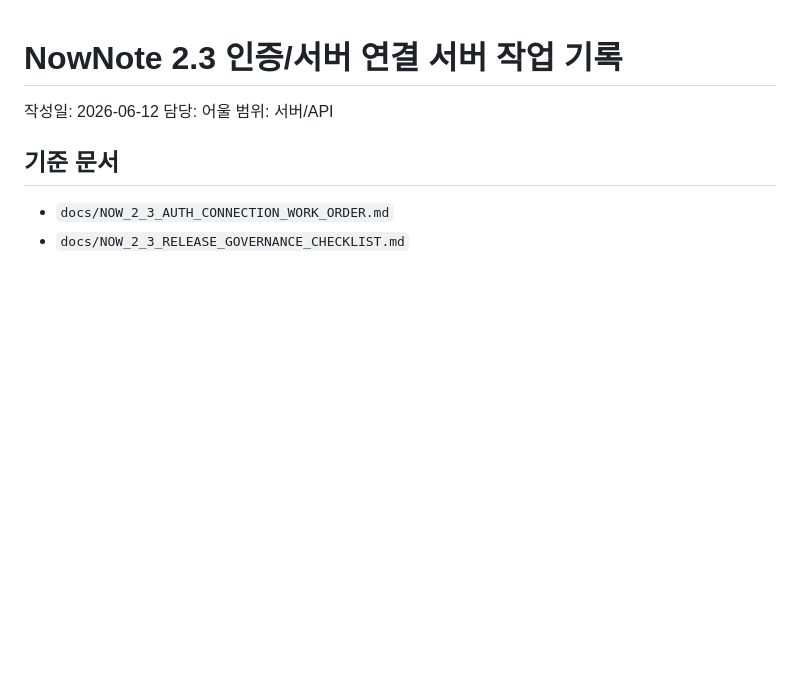
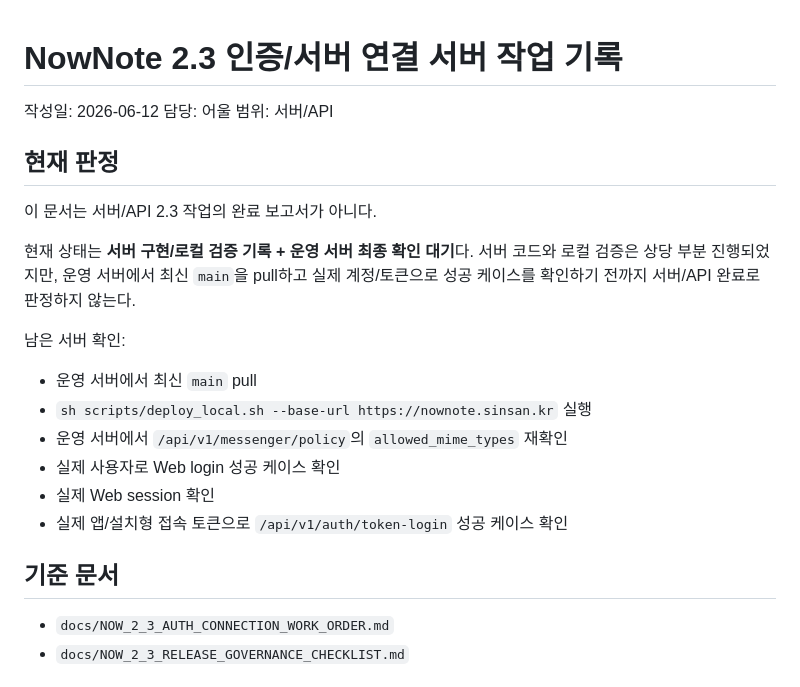
Before and after one commit to cyhuh428-sinsan/Now, a Markdown page: docs/NOW_2_3_AUTH_CONNECTION_SERVER_WORK_LOG.md, the part around the change. GitHub-like rendering; blank space fills up the shorter version.

Commit message:
docs: mark server auth work pending ops verification

```diff
--- a/docs/NOW_2_3_AUTH_CONNECTION_SERVER_WORK_LOG.md
+++ b/docs/NOW_2_3_AUTH_CONNECTION_SERVER_WORK_LOG.md
@@ -3,6 +3,21 @@
 작성일: 2026-06-12
 담당: 어울
 범위: 서버/API
+
+## 현재 판정
+
+이 문서는 서버/API 2.3 작업의 완료 보고서가 아니다.
+
+현재 상태는 **서버 구현/로컬 검증 기록 + 운영 서버 최종 확인 대기**다. 서버 코드와 로컬 검증은 상당 부분 진행되었지만, 운영 서버에서 최신 `main`을 pull하고 실제 계정/토큰으로 성공 케이스를 확인하기 전까지 서버/API 완료로 판정하지 않는다.
+
+남은 서버 확인:
+
+- 운영 서버에서 최신 `main` pull
+- `sh scripts/deploy_local.sh --base-url https://nownote.sinsan.kr` 실행
+- 운영 서버에서 `/api/v1/messenger/policy`의 `allowed_mime_types` 재확인
+- 실제 사용자로 Web login 성공 케이스 확인
+- 실제 Web session 확인
+- 실제 앱/설치형 접속 토큰으로 `/api/v1/auth/token-login` 성공 케이스 확인
 
 ## 기준 문서
 
```
